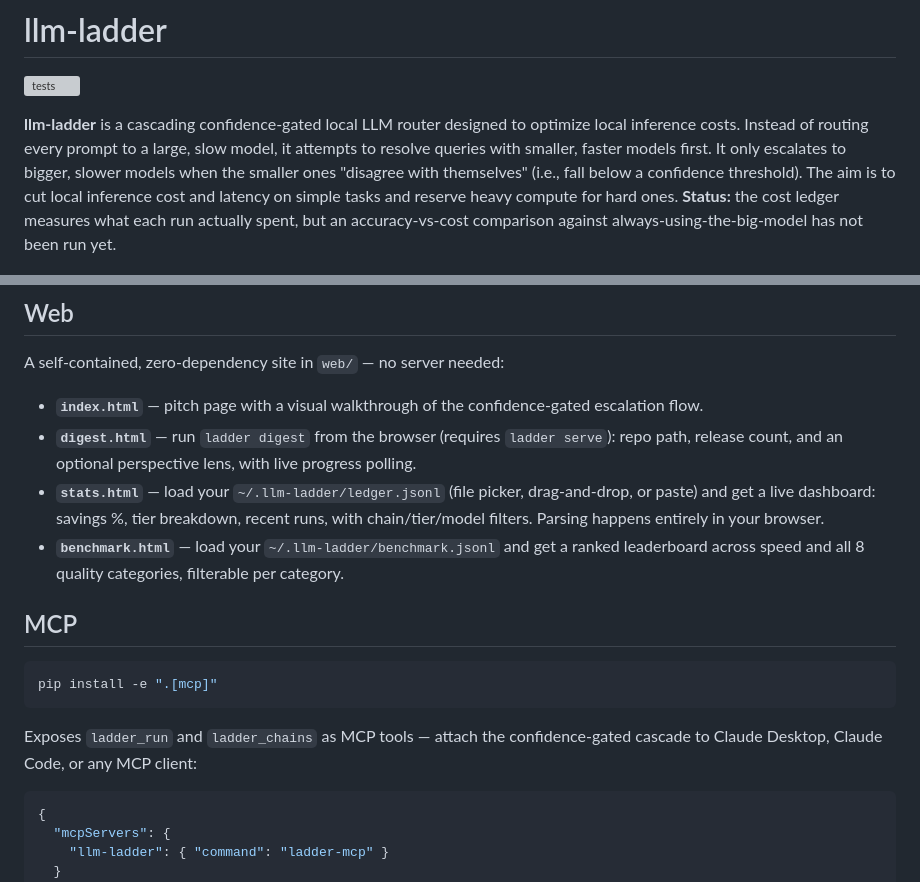
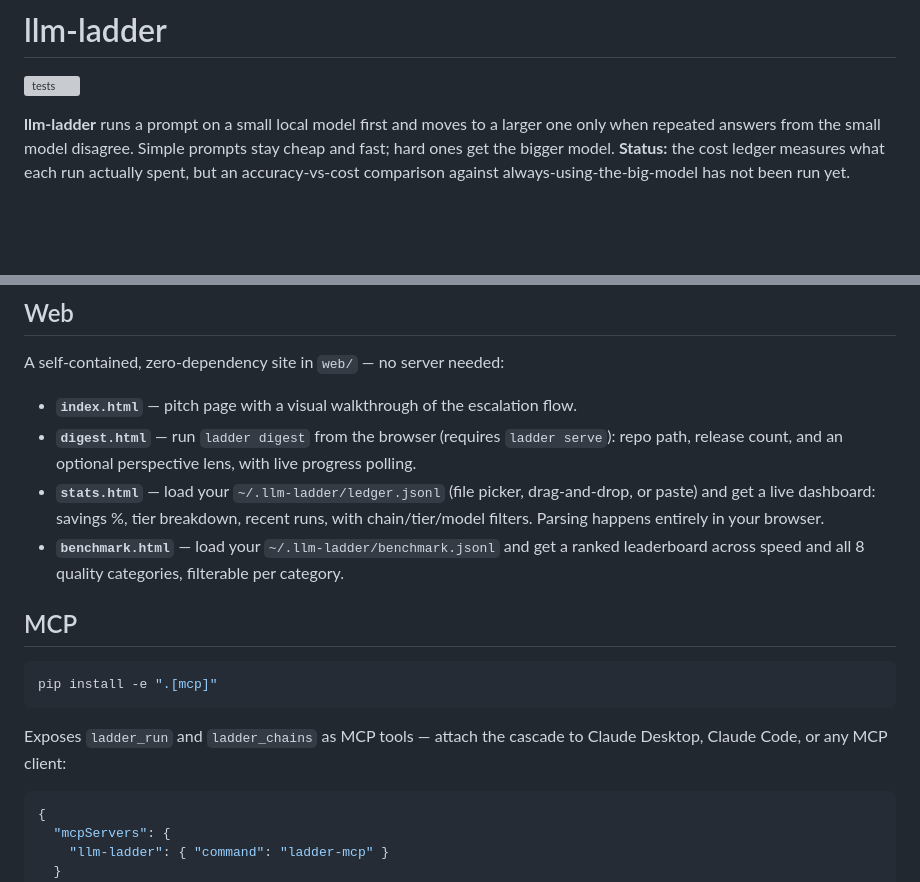
Before and after one commit to Ps23102004/llm-ladder, a Markdown page: README.md, 2 parts joined by grey strips. Drawn GitHub-style; blank space fills up the shorter version; grey boxes are pictures that could not be loaded.

Commit message:
README: plain-language intro
Co-Authored-By: Claude Sonnet 5.5 <noreply@anthropic.com>

````diff
--- a/README.md
+++ b/README.md
@@ -2,7 +2,7 @@
 
 [![tests](https://github.com/Ps23102004/llm-ladder/actions/workflows/tests.yml/badge.svg)](https://github.com/Ps23102004/llm-ladder/actions/workflows/tests.yml)
 
-**llm-ladder** is a cascading confidence-gated local LLM router designed to optimize local inference costs. Instead of routing every prompt to a large, slow model, it attempts to resolve queries with smaller, faster models first. It only escalates to bigger, slower models when the smaller ones "disagree with themselves" (i.e., fall below a confidence threshold). The aim is to cut local inference cost and latency on simple tasks and reserve heavy compute for hard ones. **Status:** the cost ledger measures what each run actually spent, but an accuracy-vs-cost comparison against always-using-the-big-model has not been run yet.
+**llm-ladder** runs a prompt on a small local model first and moves to a larger one only when repeated answers from the small model disagree. Simple prompts stay cheap and fast; hard ones get the bigger model. **Status:** the cost ledger measures what each run actually spent, but an accuracy-vs-cost comparison against always-using-the-big-model has not been run yet.
 
 ![The cascade landing page and the ledger stats dashboard showing savings by tier](assets/llm-ladder-demo.gif)
 
@@ -134,7 +134,7 @@ HTML-extraction dependency); pass a local text file.
 
 A self-contained, zero-dependency site in `web/` — no server needed:
 
-- **`index.html`** — pitch page with a visual walkthrough of the confidence-gated escalation flow.
+- **`index.html`** — pitch page with a visual walkthrough of the escalation flow.
 - **`digest.html`** — run `ladder digest` from the browser (requires `ladder serve`): repo path, release count, and an optional perspective lens, with live progress polling.
 - **`stats.html`** — load your `~/.llm-ladder/ledger.jsonl` (file picker, drag-and-drop, or paste) and get a live dashboard: savings %, tier breakdown, recent runs, with chain/tier/model filters. Parsing happens entirely in your browser.
 - **`benchmark.html`** — load your `~/.llm-ladder/benchmark.jsonl` and get a ranked leaderboard across speed and all 8 quality categories, filterable per category.
@@ -145,7 +145,7 @@ A self-contained, zero-dependency site in `web/` — no server needed:
 pip install -e ".[mcp]"
 ```
 
-Exposes `ladder_run` and `ladder_chains` as MCP tools — attach the confidence-gated cascade to Claude Desktop, Claude Code, or any MCP client:
+Exposes `ladder_run` and `ladder_chains` as MCP tools — attach the cascade to Claude Desktop, Claude Code, or any MCP client:
 
 ```json
 {
````
